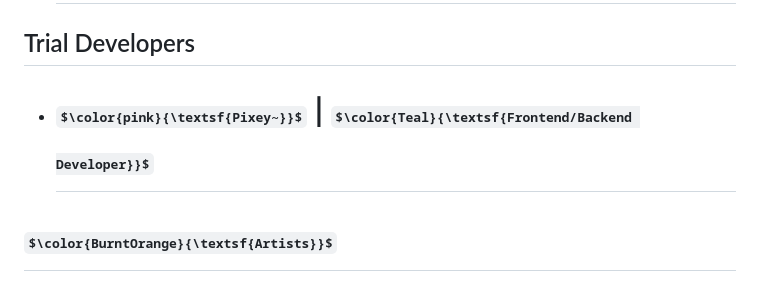
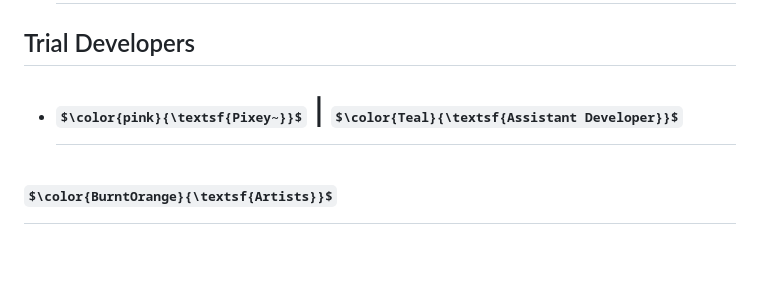
Before and after one commit to kit2d2alt/rwar.fun, a Markdown page: README.md, the part around the change. Drawn GitHub-style; some formulas as TeX source; blank space fills up the shorter version.

```diff
--- a/README.md
+++ b/README.md
@@ -38,7 +38,7 @@ Current member count: `381 People` (5 Bots)
 - # **$\color{Red}{\textsf{TheExecutionist~}}$ | $\color{Teal}{\textsf{Frontend/Backend Developer}}$**
 
 ## Trial Developers
-- # **$\color{pink}{\textsf{Pixey~}}$ | $\color{Teal}{\textsf{Frontend/Backend Developer}}$**
+- # **$\color{pink}{\textsf{Pixey~}}$ | $\color{Teal}{\textsf{Assistant Developer}}$**
 
 # $\color{BurntOrange}{\textsf{Artists}}$
 ## $\color{White}{\textsf{NerdyAuk}}$
```
